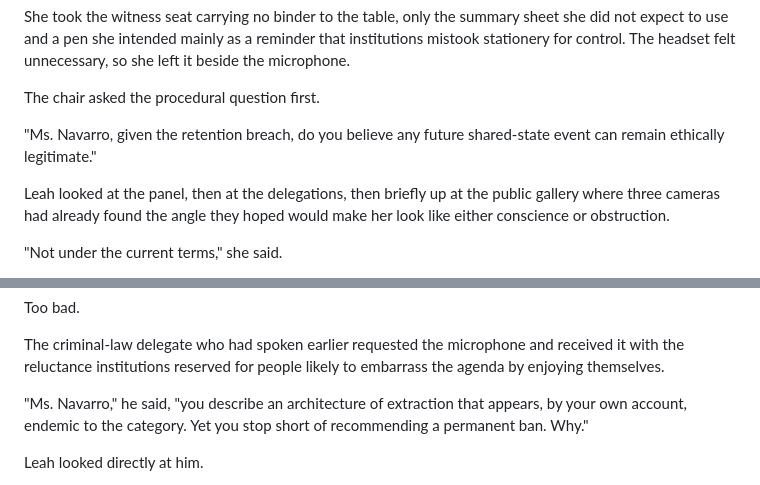
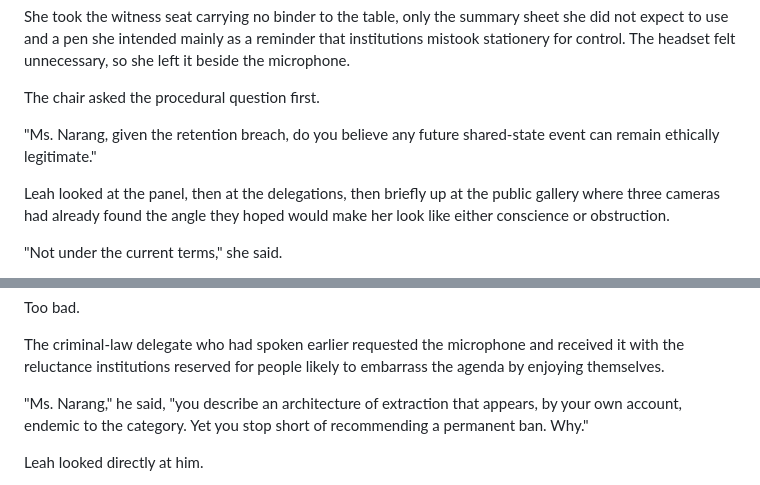
Before and after one commit to joshSzep/what-it-feels-like-to-be-us, a Markdown page: chapters/Act 3 - After the Signal/Chapter 14 - Interior Sovereignty.md, 2 parts joined by grey strips. GitHub-like rendering.

Commit message:
continuity fixes

```diff
--- a/chapters/Act 3 - After the Signal/Chapter 14 - Interior Sovereignty.md
+++ b/chapters/Act 3 - After the Signal/Chapter 14 - Interior Sovereignty.md
@@ -104,7 +104,7 @@ She took the witness seat carrying no binder to the table, only the summary shee
 
 The chair asked the procedural question first.
 
-"Ms. Navarro, given the retention breach, do you believe any future shared-state event can remain ethically legitimate."
+"Ms. Narang, given the retention breach, do you believe any future shared-state event can remain ethically legitimate."
 
 Leah looked at the panel, then at the delegations, then briefly up at the public gallery where three cameras had already found the angle they hoped would make her look like either conscience or obstruction.
 
@@ -146,7 +146,7 @@ Too bad.
 
 The criminal-law delegate who had spoken earlier requested the microphone and received it with the reluctance institutions reserved for people likely to embarrass the agenda by enjoying themselves.
 
-"Ms. Navarro," he said, "you describe an architecture of extraction that appears, by your own account, endemic to the category. Yet you stop short of recommending a permanent ban. Why."
+"Ms. Narang," he said, "you describe an architecture of extraction that appears, by your own account, endemic to the category. Yet you stop short of recommending a permanent ban. Why."
 
 Leah looked directly at him.
 
```
Also changed, not shown: chapters/Act 2 - Shared Weather/Chapter 10 - Afterimages.md (+1 -1 lines).
